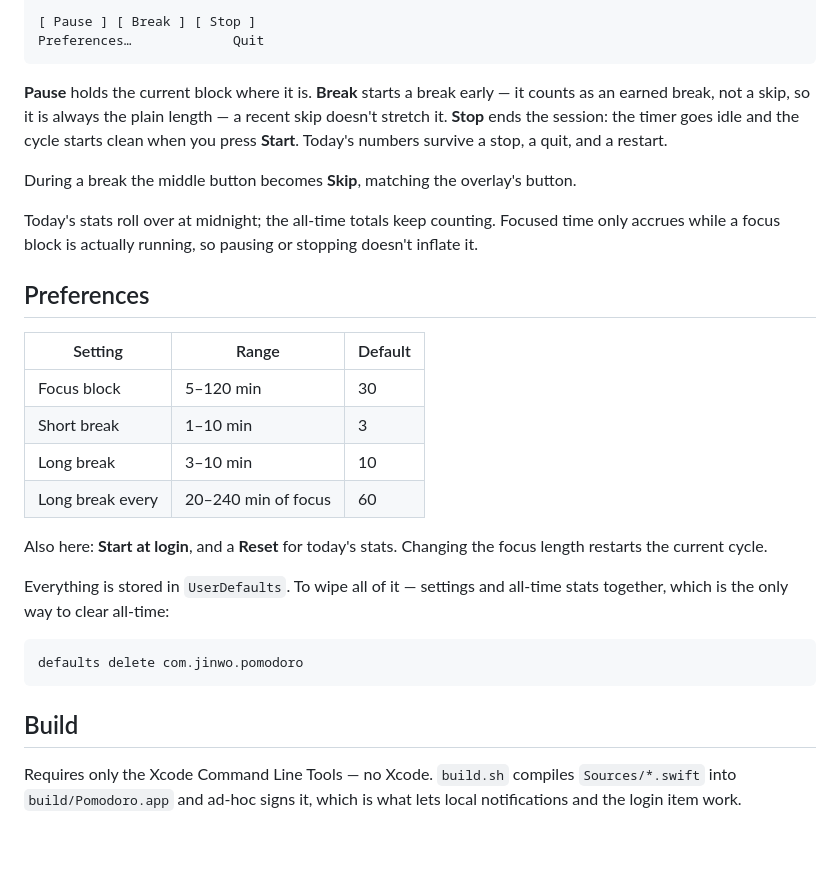
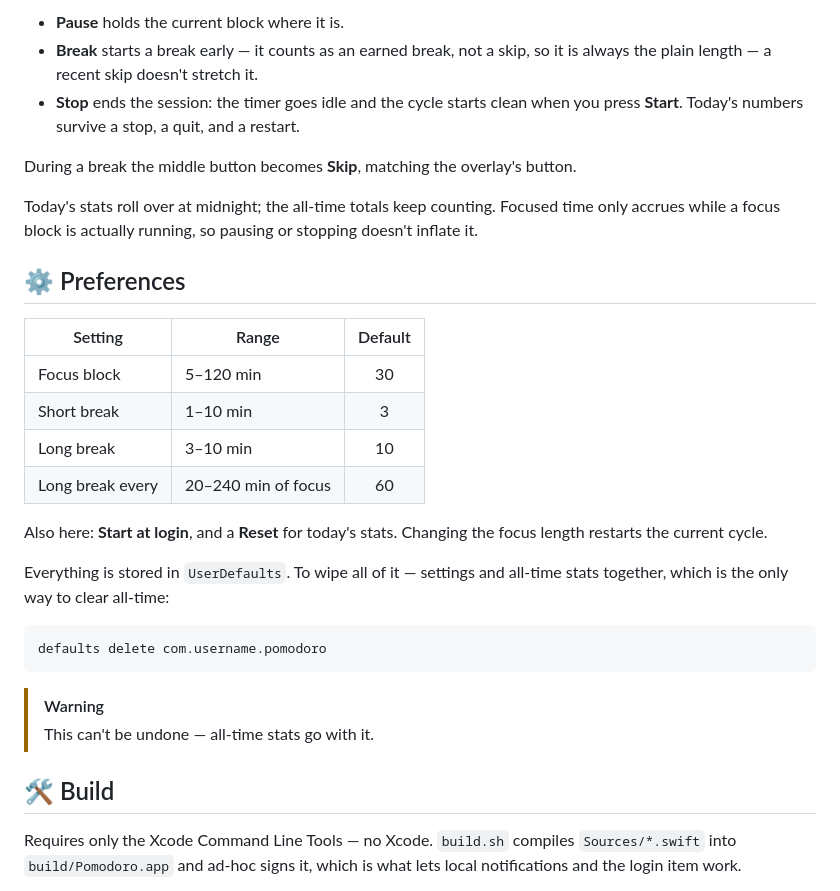
Before and after one commit to Hemant-Mann/pomodoro-app, a Markdown page: README.md, the part around one of its changes. GitHub-like rendering; blank space fills up the shorter version.

````diff
--- a/README.md
+++ b/README.md
@@ -77,21 +116,19 @@ Breaks taken              412
 
-[ Pause ] [ Break ] [ Stop ]
-Preferences…             Quit
-```
-
-**Pause** holds the current block where it is. **Break** starts a break early — it counts as
-an earned break, not a skip, so it is always the plain length — a recent skip doesn't stretch it. **Stop** ends the session: the timer goes idle and the cycle
-starts clean when you press **Start**. Today's numbers survive a stop, a quit, and a restart.
+- **Pause** holds the current block where it is.
+- **Break** starts a break early — it counts as an earned break, not a skip, so it is always
+  the plain length — a recent skip doesn't stretch it.
+- **Stop** ends the session: the timer goes idle and the cycle starts clean when you press
+  **Start**. Today's numbers survive a stop, a quit, and a restart.
 
 During a break the middle button becomes **Skip**, matching the overlay's button.
 
 Today's stats roll over at midnight; the all-time totals keep counting. Focused time only
 accrues while a focus block is actually running, so pausing or stopping doesn't inflate it.
 
-## Preferences
+## ⚙️ Preferences
 
 | Setting | Range | Default |
-| ------- | ----- | ------- |
+| ------- | ----- | :-----: |
 | Focus block | 5–120 min | 30 |
 | Short break | 1–10 min | 3 |
 | Long break | 3–10 min | 10 |
@@ -104,10 +141,13 @@ Everything is stored in `UserDefaults`. To wipe all of it — settings and all-t
 together, which is the only way to clear all-time:
 
 ```bash
-defaults delete com.jinwo.pomodoro
+defaults delete com.username.pomodoro
 ```
 
-## Build
+> [!WARNING]
+> This can't be undone — all-time stats go with it.
+
+## 🛠 Build
 
 Requires only the Xcode Command Line Tools — no Xcode. `build.sh` compiles `Sources/*.swift`
 into `build/Pomodoro.app` and ad-hoc signs it, which is what lets local notifications and the
````
Also changed, not shown: other parts of README.md (+70 -26 lines), docs/break-long.png (added), docs/break-short.png (added), docs/dashboard.png (added).
